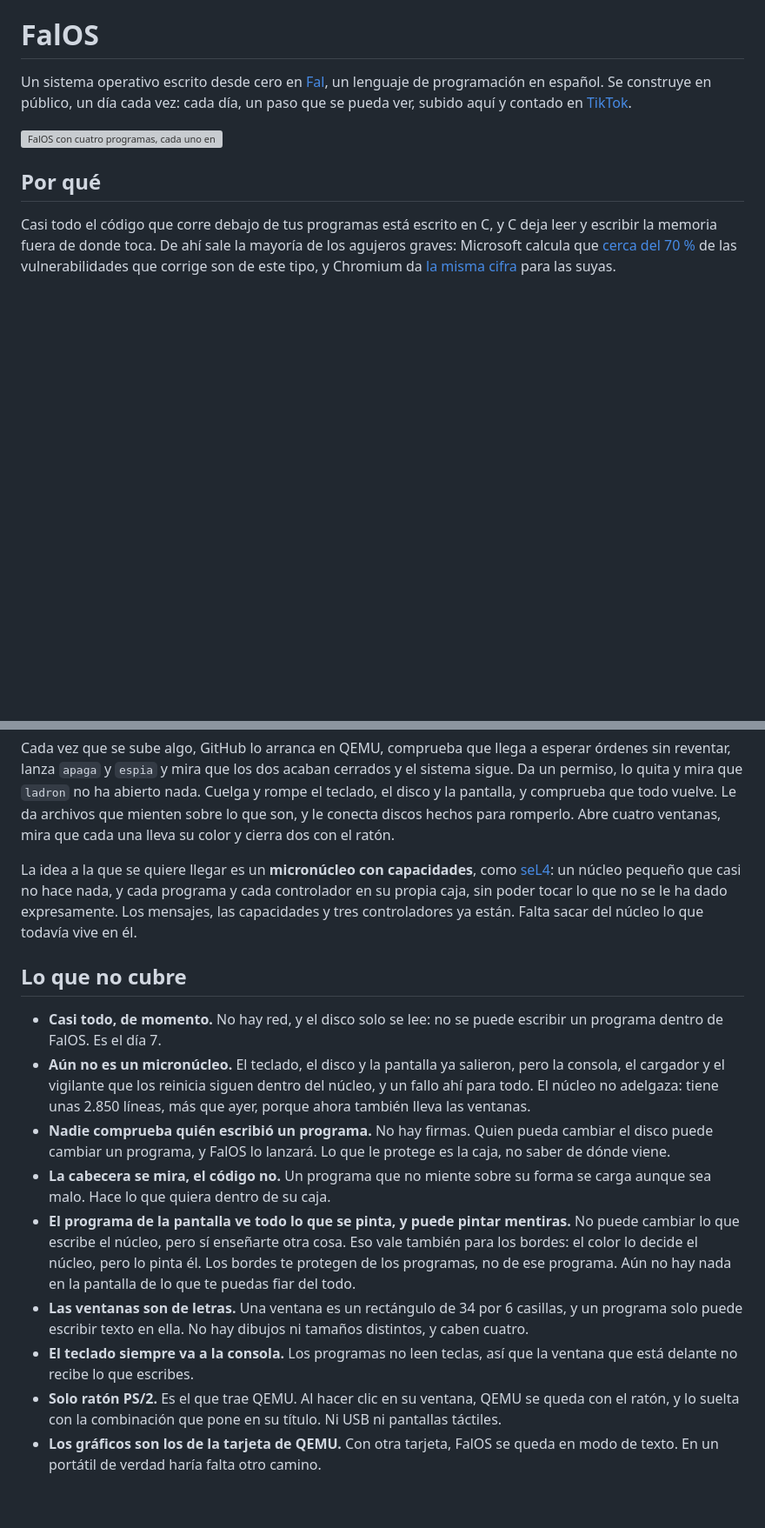
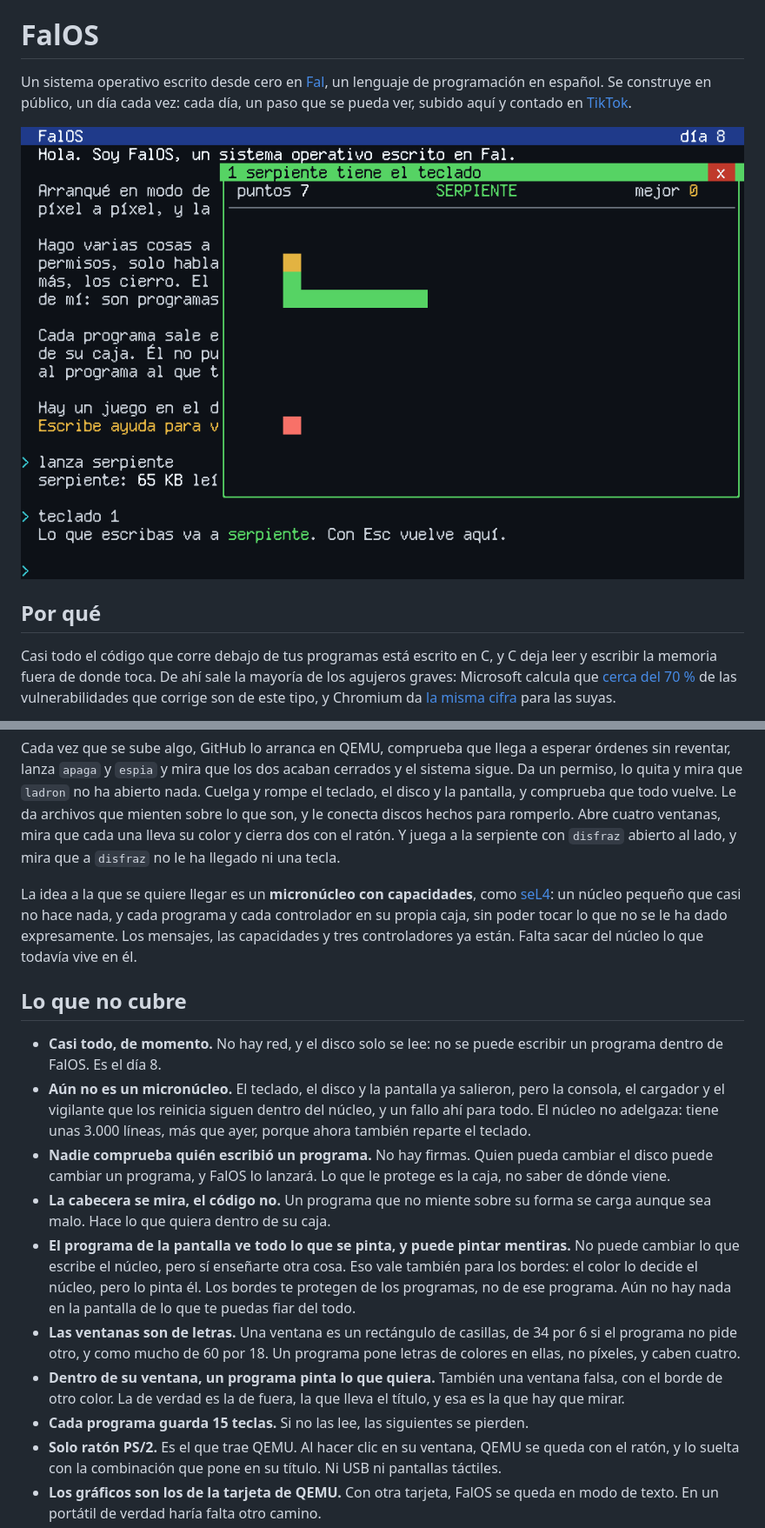
Before and after one commit to NissanBoss/FalOS, a Markdown page: README.md, 2 parts joined by grey strips. Shown at 87% size. Drawn GitHub-style; pictures changed too: capturas/dia-8.png (added); blank space fills up the shorter version; grey boxes are pictures that could not be loaded.

Commit message:
FalOS ya tiene un juego escrito en Fal, y lo que escribes solo le llega al programa al que tu le das el teclado

```diff
--- a/README.md
+++ b/README.md
@@ -5,7 +5,7 @@ un lenguaje de programación en español. Se construye en público, un día cada
 vez: cada día, un paso que se pueda ver, subido aquí y contado en
 [TikTok](https://www.tiktok.com/@fal.lang).
 
-![FalOS con cuatro programas, cada uno en su ventana del color de su caja](capturas/dia-7.png)
+![FalOS con una serpiente escrita en Fal, en su ventana, con el teclado](capturas/dia-8.png)
 
 ## Por qué
 
@@ -138,7 +149,8 @@ cerrados y el sistema sigue. Da un permiso, lo quita y mira que `ladron` no ha
 abierto nada. Cuelga y rompe el teclado, el disco y la pantalla, y comprueba que
 todo vuelve. Le da archivos que mienten sobre lo que son, y le conecta discos
 hechos para romperlo. Abre cuatro ventanas, mira que cada una lleva su color y
-cierra dos con el ratón.
+cierra dos con el ratón. Y juega a la serpiente con `disfraz` abierto al lado, y
+mira que a `disfraz` no le ha llegado ni una tecla.
 
 La idea a la que se quiere llegar es un **micronúcleo con capacidades**, como
 [seL4](https://sel4.systems): un núcleo pequeño que casi no hace nada, y cada
@@ -149,11 +161,11 @@ están. Falta sacar del núcleo lo que todavía vive en él.
 ## Lo que no cubre
 
 - **Casi todo, de momento.** No hay red, y el disco solo se lee: no se puede
-  escribir un programa dentro de FalOS. Es el día 7.
+  escribir un programa dentro de FalOS. Es el día 8.
 - **Aún no es un micronúcleo.** El teclado, el disco y la pantalla ya salieron,
   pero la consola, el cargador y el vigilante que los reinicia siguen dentro del
-  núcleo, y un fallo ahí para todo. El núcleo no adelgaza: tiene unas 2.850
-  líneas, más que ayer, porque ahora también lleva las ventanas.
+  núcleo, y un fallo ahí para todo. El núcleo no adelgaza: tiene unas 3.000
+  líneas, más que ayer, porque ahora también reparte el teclado.
 - **Nadie comprueba quién escribió un programa.** No hay firmas. Quien pueda
   cambiar el disco puede cambiar un programa, y FalOS lo lanzará. Lo que le
   protege es la caja, no saber de dónde viene.
@@ -164,11 +176,13 @@ están. Falta sacar del núcleo lo que todavía vive en él.
   vale también para los bordes: el color lo decide el núcleo, pero lo pinta él.
   Los bordes te protegen de los programas, no de ese programa. Aún no hay nada
   en la pantalla de lo que te puedas fiar del todo.
-- **Las ventanas son de letras.** Una ventana es un rectángulo de 34 por 6
-  casillas, y un programa solo puede escribir texto en ella. No hay dibujos ni
-  tamaños distintos, y caben cuatro.
-- **El teclado siempre va a la consola.** Los programas no leen teclas, así que
-  la ventana que está delante no recibe lo que escribes.
+- **Las ventanas son de letras.** Una ventana es un rectángulo de casillas, de 34
+  por 6 si el programa no pide otro, y como mucho de 60 por 18. Un programa pone
+  letras de colores en ellas, no píxeles, y caben cuatro.
+- **Dentro de su ventana, un programa pinta lo que quiera.** También una ventana
+  falsa, con el borde de otro color. La de verdad es la de fuera, la que lleva el
+  título, y esa es la que hay que mirar.
+- **Cada programa guarda 15 teclas.** Si no las lee, las siguientes se pierden.
 - **Solo ratón PS/2.** Es el que trae QEMU. Al hacer clic en su ventana, QEMU se
   queda con el ratón, y lo suelta con la combinación que pone en su título. Ni
   USB ni pantallas táctiles.
```
Also changed, not shown: other parts of README.md (+12 -1 lines), DIARIO.md (+67 -0 lines), capturas/dia-8-disfraz.png (added), 6 other files.
